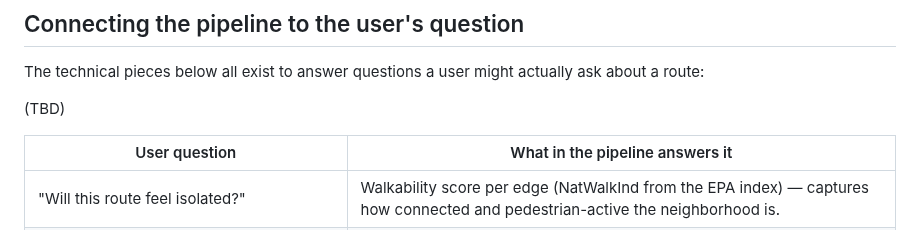
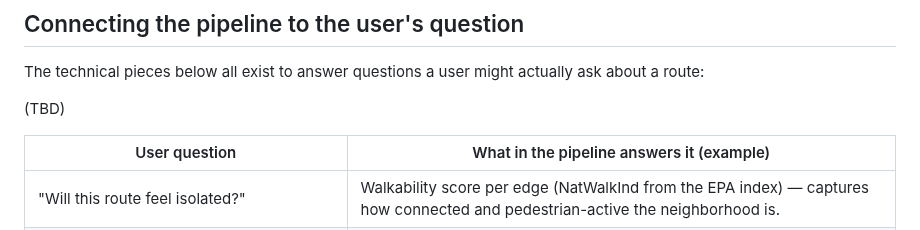
Before and after one commit to vanshika-s/SafePath, a Markdown page: docs/methodology.md, the part around the change. Rendered like a GitHub page.

```diff
--- a/docs/methodology.md
+++ b/docs/methodology.md
@@ -8,7 +8,7 @@ The technical pieces below all exist to answer questions a user might actually a
 
 (TBD)
 
-| User question                                                       | What in the pipeline answers it                                                |
+| User question                                                       | What in the pipeline answers it (example)                                      |
 | ------------------------------------------------------------------- | ------------------------------------------------------------------------------ |
 | "Will this route feel isolated?"                                    | Walkability score per edge (NatWalkInd from the EPA index) — captures how connected and pedestrian-active the neighborhood is. |
 | "Is this route worth the extra walking time?"                       | Balanced cost = length × (1 + 4·(1 − safety_score)) — exposes the tradeoff explicitly. |
```
